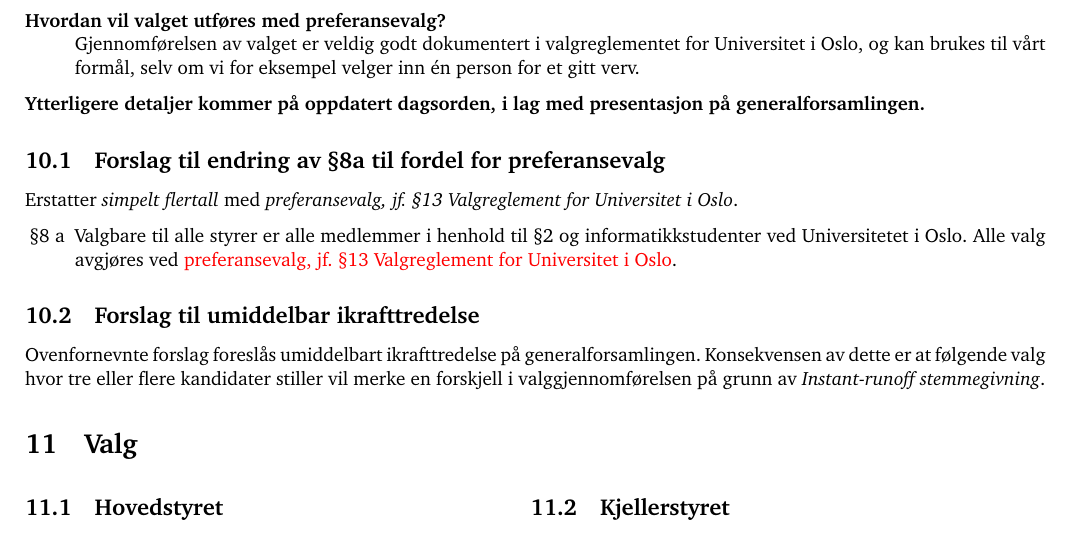
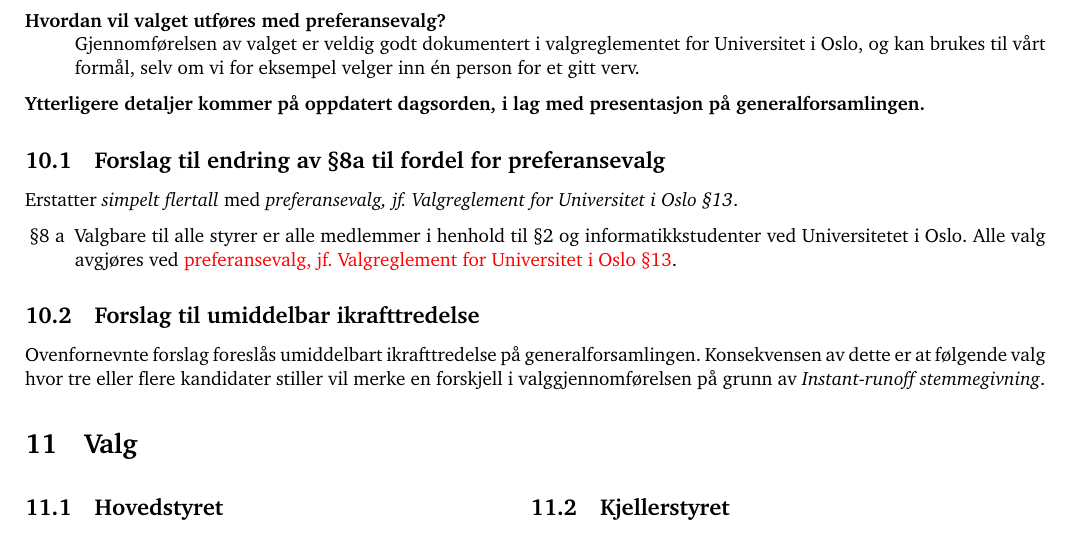
Before and after one commit to cybernetisk/docs, a LaTeX document (generalforsamling/dagsorden-18v.tex): part of page 5 of 10, cut so that both start at the same text. Compiled offline with pdfLaTeX.

Commit message:
Korrigert referanse til valgreglement

```diff
--- a/generalforsamling/dagsorden-18v.tex
+++ b/generalforsamling/dagsorden-18v.tex
@@ -153,10 +153,10 @@ Et samlet hovedstyre ønsker å legge fram et forslag om å endre stemmemetoden
 
 \subsection{Forslag til endring av §8a til fordel for preferansevalg}
 
-Erstatter \textit{simpelt flertall} med \textit{preferansevalg, jf.~§13 Valgreglement for Universitet i Oslo}.
+Erstatter \textit{simpelt flertall} med \textit{preferansevalg, jf.~Valgreglement for Universitet i Oslo §13}.
 
 \begin{enumerate}
-	\item[§8 a] Valgbare til alle styrer er alle medlemmer i henhold til §2 og informatikkstudenter ved Universitetet i Oslo. Alle valg avgjøres ved \textcolor{red}{preferansevalg, jf.~§13 Valgreglement for Universitet i Oslo}.
+	\item[§8 a] Valgbare til alle styrer er alle medlemmer i henhold til §2 og informatikkstudenter ved Universitetet i Oslo. Alle valg avgjøres ved \textcolor{red}{preferansevalg, jf.~Valgreglement for Universitet i Oslo §13}.
 \end{enumerate}
 
 \subsection{Forslag til umiddelbar ikrafttredelse}
```
Also changed, not shown: generalforsamling/dagsorden.pdf.
